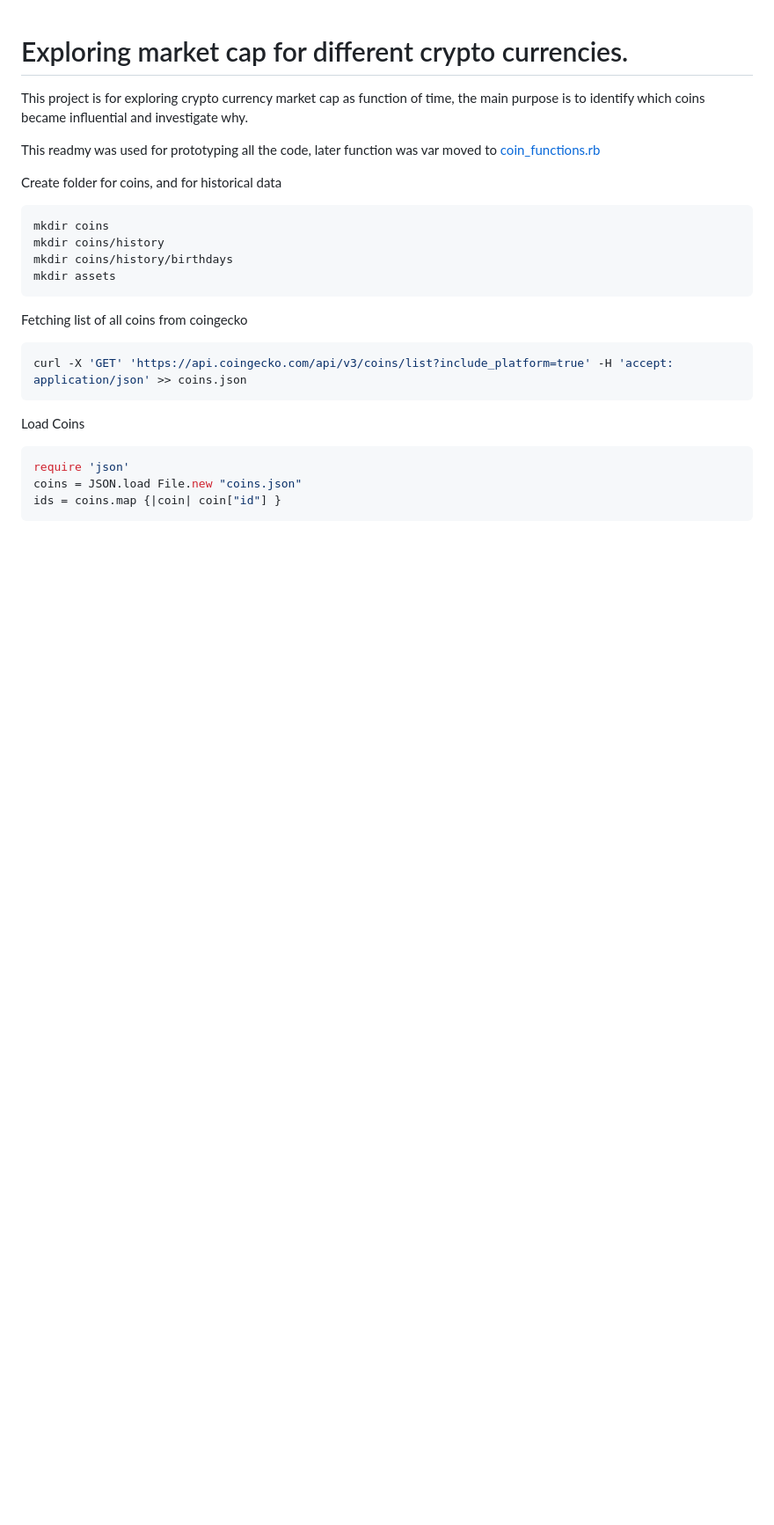
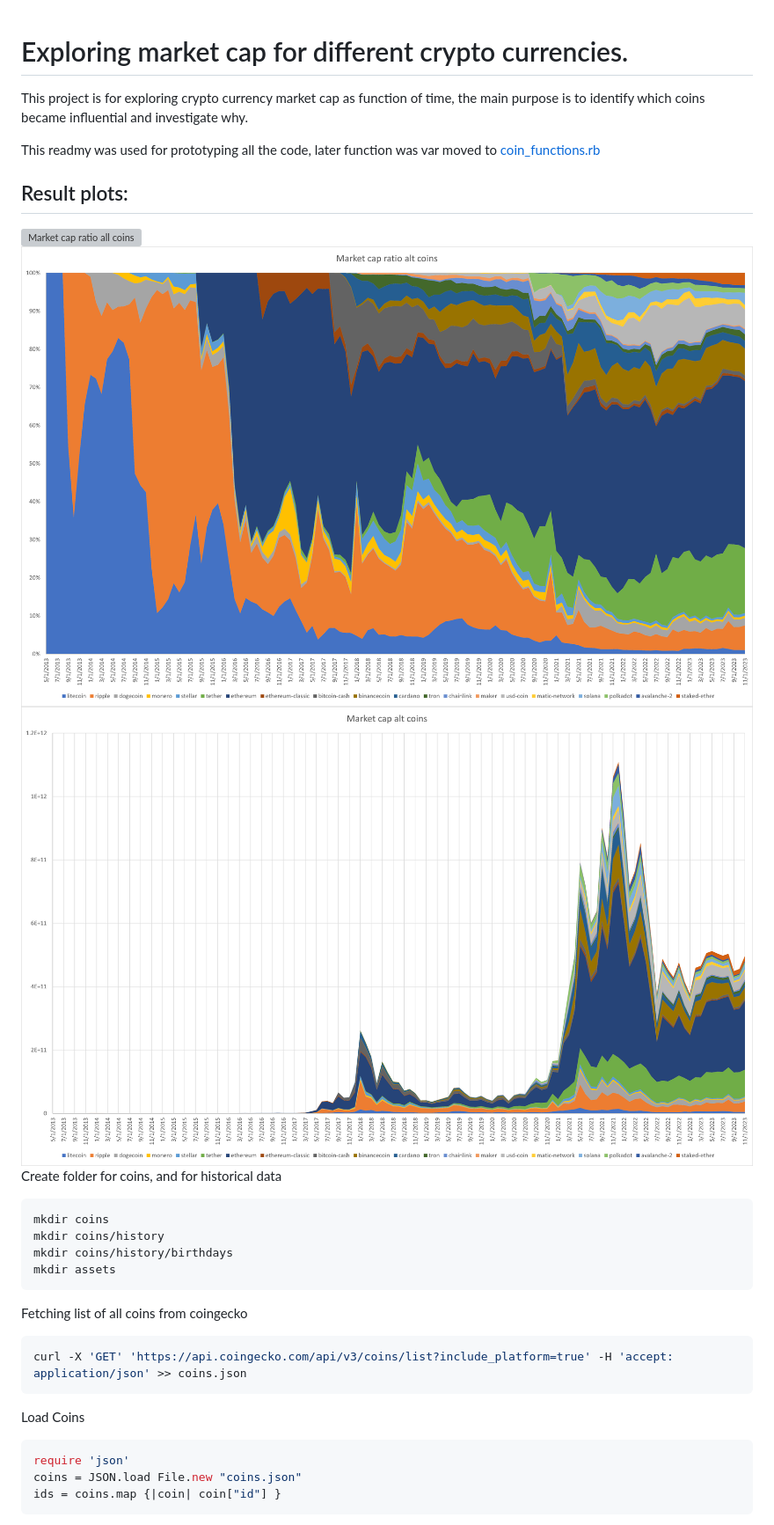
Before and after one commit to buildcomplete/crypto-capex-timeline-explorer, a Markdown page: readme.md, the part around the change. Shown at 88% size. Drawn GitHub-style; pictures changed too: plots/market_cap_alt_coins.png (added), plots/market_cap_ratio_alt_coins.png (added); blank space fills up the shorter version; grey boxes are pictures that could not be loaded.

Commit message:
added diagrams

````diff
--- a/readme.md
+++ b/readme.md
@@ -3,6 +3,10 @@ This project is for exploring crypto currency market cap as function of time, th
 
 This readmy was used for prototyping all the code, later function was var moved to [coin_functions.rb](coin_functions.rb)
 
+## Result plots:
+![Market cap ratio all coins](plots/market_cap_ratio_all.png)
+![Market cap ratio alt coins](plots/market_cap_ratio_alt_coins.png)
+![Market cap alt coins](plots/market_cap_alt_coins.png)
 Create folder for coins, and for historical data
 ```bash
 mkdir coins
````
Also changed, not shown: 2 other files.
